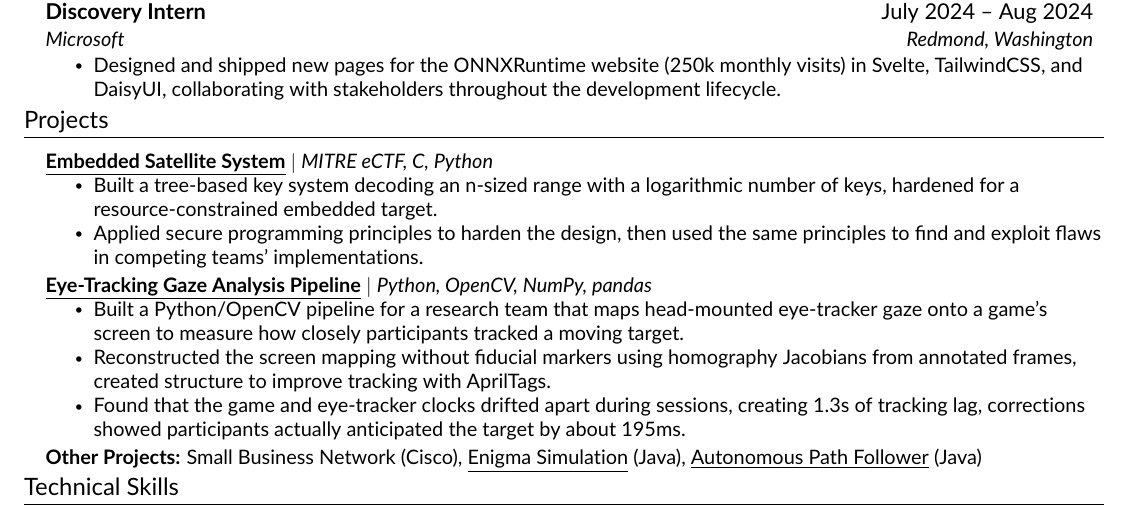
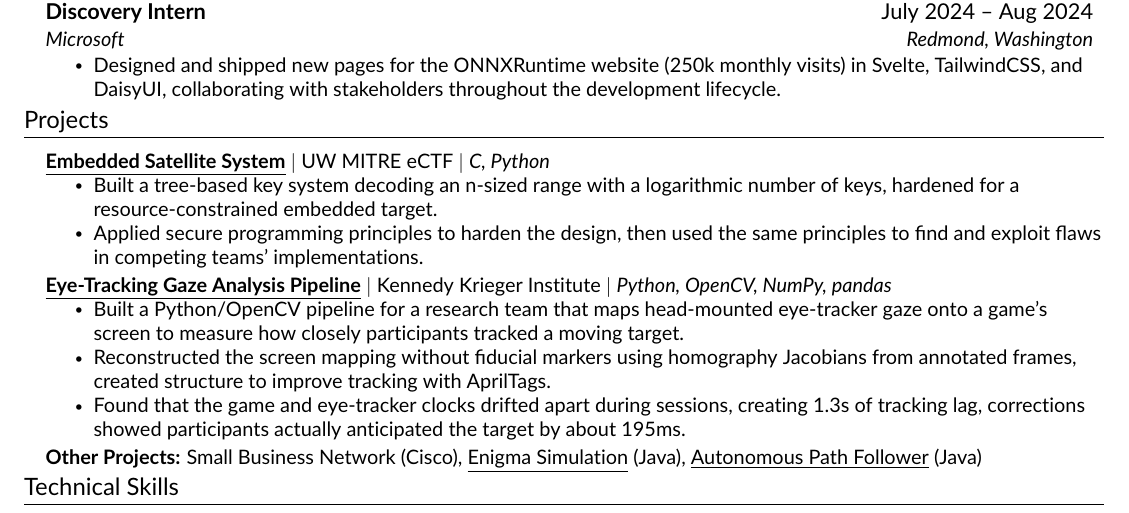
Before and after one commit to Cjh4444/Resume, a LaTeX CV (resume.tex, which reads src/projects.tex): part of the page, cut so that both start at the same text. Compiled offline with pdfLaTeX.

Commit message:
minor formatting update to projects

```diff
--- a/src/projects.tex
+++ b/src/projects.tex
@@ -3,7 +3,7 @@
 \resumeSubHeadingListStart
 
     \resumeProjectHeading
-    {\textbf{\href{https://github.com/BatmansKitchen/eCTF2025_Submission}{\underline{Embedded Satellite System}}} $|$ \emph{MITRE eCTF, C, Python}}    {}
+    {\textbf{\href{https://github.com/BatmansKitchen/eCTF2025_Submission}{\underline{Embedded Satellite System}}} $|$ UW MITRE eCTF $|$ \emph{C, Python}}    {}
     \resumeItemListStart
         \resumeItem{Built a tree-based key system decoding an n-sized range with a logarithmic number of keys, hardened for a resource-constrained embedded target.}
         \resumeItem{Applied secure programming principles to harden the design, then used the same principles to find and exploit flaws in competing teams' implementations.}
@@ -27,7 +27,7 @@
 
     % EYE-TRACKING RESEARCH PIPELINE (Lunar Blast x Pupil Labs Neon) -- uncomment to add; drop a bullet if space is tight
     \resumeProjectHeading
-    {\textbf{\href{https://github.com/Cjh4444/eyeasteroidtracking}{\underline{Eye-Tracking Gaze Analysis Pipeline}}} $|$ \emph{Python, OpenCV, NumPy, pandas}}{}
+    {\textbf{\href{https://github.com/Cjh4444/eyeasteroidtracking}{\underline{Eye-Tracking Gaze Analysis Pipeline}}} $|$ Kennedy Krieger Institute $|$ \emph{Python, OpenCV, NumPy, pandas}}{}
     \resumeItemListStart
         \resumeItem{Built a Python/OpenCV pipeline for a research team that maps head-mounted eye-tracker gaze onto a game's screen to measure how closely participants tracked a moving target.}
         \resumeItem{Reconstructed the screen mapping without fiducial markers using homography Jacobians from annotated frames, created structure to improve tracking with AprilTags.}
```
